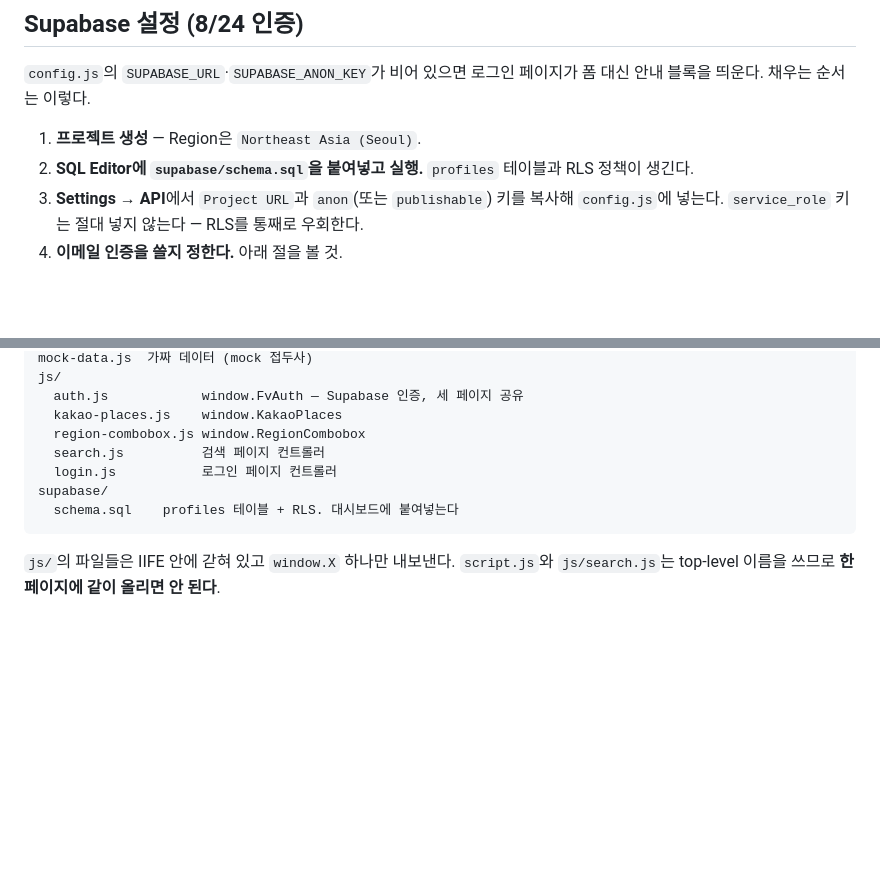
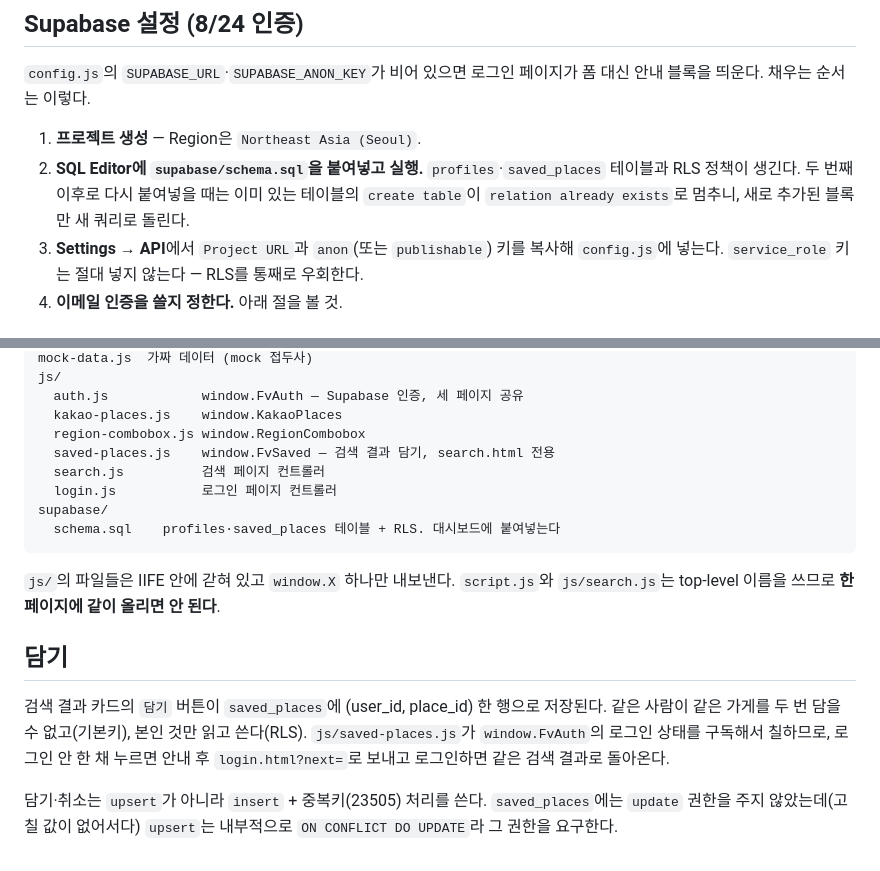
Before and after one commit to JNS-C/food-voyage, a Markdown page: README.md, 2 parts joined by grey strips. Rendered like a GitHub page; blank space fills up the shorter version.

Commit message:
docs: README에 담기 기능과 새 schema.sql 재실행 안내를 추가했다
saved_places가 생기면서 schema.sql이 두 블록이 됐다. 두 번째부터는 파일
전체를 다시 붙여넣으면 안 된다는 걸 실행 안내에 적었다 — profiles의
create table이 먼저 막힌다.

Co-Authored-By: Claude Sonnet 5 <noreply@anthropic.com>
Claude-Session: https://claude.ai/code/session_01GhtT1RBck8SK2NQMm23SJm

````diff
--- a/README.md
+++ b/README.md
@@ -20,7 +20,7 @@ npx --yes http-server -p 8000   # 없으면
 `config.js`의 `SUPABASE_URL`·`SUPABASE_ANON_KEY`가 비어 있으면 로그인 페이지가 폼 대신 안내 블록을 띄운다. 채우는 순서는 이렇다.
 
 1. **프로젝트 생성** — Region은 `Northeast Asia (Seoul)`.
-2. **SQL Editor에 `supabase/schema.sql`을 붙여넣고 실행.** `profiles` 테이블과 RLS 정책이 생긴다.
+2. **SQL Editor에 `supabase/schema.sql`을 붙여넣고 실행.** `profiles`·`saved_places` 테이블과 RLS 정책이 생긴다. 두 번째 이후로 다시 붙여넣을 때는 이미 있는 테이블의 `create table`이 `relation already exists`로 멈추니, 새로 추가된 블록만 새 쿼리로 돌린다.
 3. **Settings → API**에서 `Project URL`과 `anon`(또는 `publishable`) 키를 복사해 `config.js`에 넣는다.
    `service_role` 키는 절대 넣지 않는다 — RLS를 통째로 우회한다.
 4. **이메일 인증을 쓸지 정한다.** 아래 절을 볼 것.
@@ -115,10 +115,17 @@ js/
   auth.js            window.FvAuth — Supabase 인증, 세 페이지 공유
   kakao-places.js    window.KakaoPlaces
   region-combobox.js window.RegionCombobox
+  saved-places.js    window.FvSaved — 검색 결과 담기, search.html 전용
   search.js          검색 페이지 컨트롤러
   login.js           로그인 페이지 컨트롤러
 supabase/
-  schema.sql    profiles 테이블 + RLS. 대시보드에 붙여넣는다
+  schema.sql    profiles·saved_places 테이블 + RLS. 대시보드에 붙여넣는다
 ```
 
 `js/`의 파일들은 IIFE 안에 갇혀 있고 `window.X` 하나만 내보낸다. `script.js`와 `js/search.js`는 top-level 이름을 쓰므로 **한 페이지에 같이 올리면 안 된다**.
+
+## 담기
+
+검색 결과 카드의 `담기` 버튼이 `saved_places`에 (user_id, place_id) 한 행으로 저장된다. 같은 사람이 같은 가게를 두 번 담을 수 없고(기본키), 본인 것만 읽고 쓴다(RLS). `js/saved-places.js`가 `window.FvAuth`의 로그인 상태를 구독해서 칠하므로, 로그인 안 한 채 누르면 안내 후 `login.html?next=`로 보내고 로그인하면 같은 검색 결과로 돌아온다.
+
+담기·취소는 `upsert`가 아니라 `insert` + 중복키(23505) 처리를 쓴다. `saved_places`에는 `update` 권한을 주지 않았는데(고칠 값이 없어서다) `upsert`는 내부적으로 `ON CONFLICT DO UPDATE`라 그 권한을 요구한다.
````
